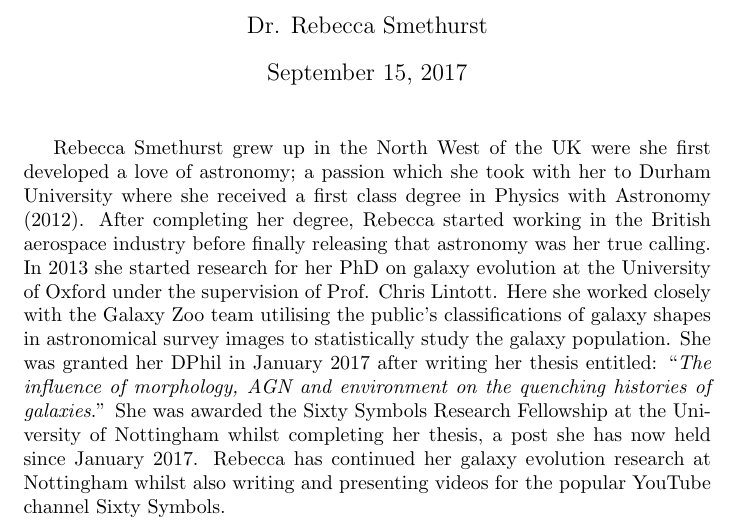
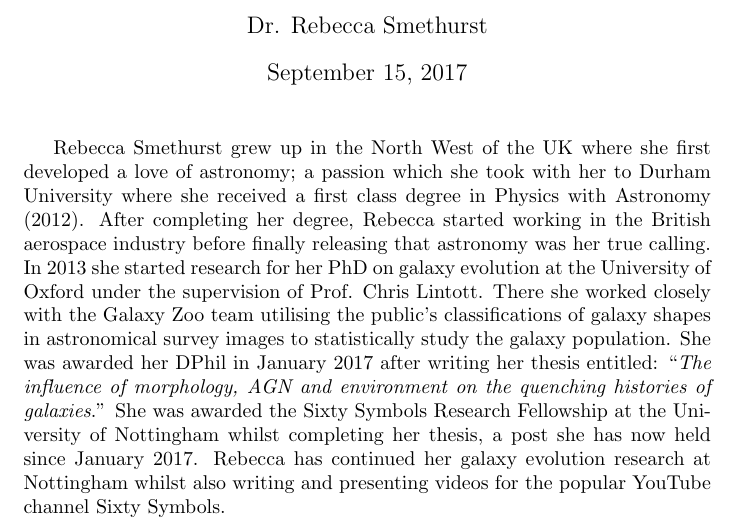
Before and after one commit to rjsmethurst/merac_prize, a LaTeX document (bio.tex): part of the page, cut so that both start at the same text. Compiled offline with pdfLaTeX.

Commit message:
sent to ashling

```diff
--- a/bio.tex
+++ b/bio.tex
@@ -8,7 +8,7 @@
 
 \maketitle
 
-Rebecca Smethurst grew up in the North West of the UK were she first developed a love of astronomy; a passion which she took with her to Durham University where she received a first class degree in Physics with Astronomy (2012). After completing her degree, Rebecca started working in the British aerospace industry before finally releasing that astronomy was her true calling. In 2013 she started research for her PhD on galaxy evolution at the University of Oxford under the supervision of Prof. Chris Lintott. Here she worked closely with the Galaxy Zoo team utilising the public's classifications of galaxy shapes in astronomical survey images to statistically study the galaxy population. She was granted her DPhil in January 2017 after writing her thesis entitled: ``\emph{The influence of morphology, AGN and environment on the quenching histories of galaxies}.'' She was awarded the Sixty Symbols Research Fellowship at the University of Nottingham whilst completing her thesis, a post she has now held since January 2017. Rebecca has continued her galaxy evolution research at Nottingham whilst also writing and presenting videos for the popular YouTube channel Sixty Symbols.
+Rebecca Smethurst grew up in the North West of the UK where she first developed a love of astronomy; a passion which she took with her to Durham University where she received a first class degree in Physics with Astronomy (2012). After completing her degree, Rebecca started working in the British aerospace industry before finally releasing that astronomy was her true calling. In 2013 she started research for her PhD on galaxy evolution at the University of Oxford under the supervision of Prof. Chris Lintott. There she worked closely with the Galaxy Zoo team utilising the public's classifications of galaxy shapes in astronomical survey images to statistically study the galaxy population. She was awarded her DPhil in January 2017 after writing her thesis entitled: ``\emph{The influence of morphology, AGN and environment on the quenching histories of galaxies}.'' She was awarded the Sixty Symbols Research Fellowship at the University of Nottingham whilst completing her thesis, a post she has now held since January 2017. Rebecca has continued her galaxy evolution research at Nottingham whilst also writing and presenting videos for the popular YouTube channel Sixty Symbols.
 
 
 
```
Also changed, not shown: bio.pdf.
